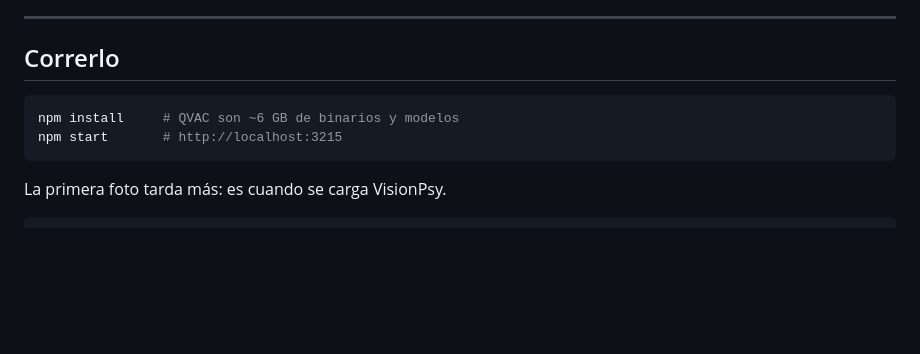
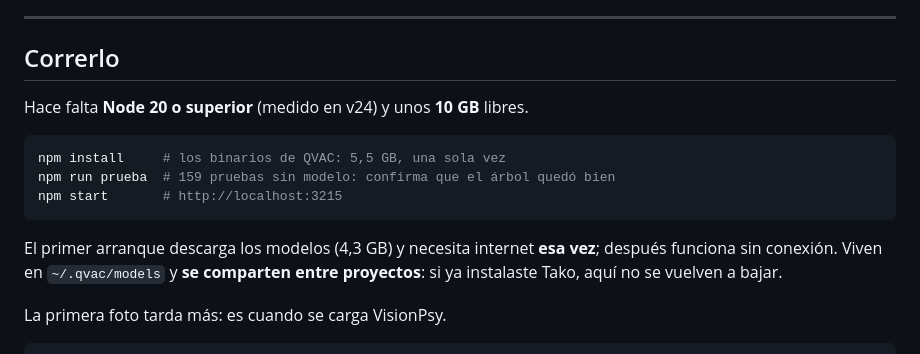
Before and after one commit to josimarguilbaud/alcancia, a Markdown page: README.md, the part around the change. Drawn GitHub-style; blank space fills up the shorter version.

Commit message:
El README dice lo que ocupa instalar, y que los modelos se comparten
5,5 GB de binarios mas 4,3 GB de modelos, y los modelos viven en
~/.qvac/models: quien ya instalo Tako no los vuelve a bajar. Tambien se anade
`npm run prueba` al arranque, que no carga modelos y confirma el arbol antes
de esperar la descarga.

Co-Authored-By: Claude Opus 5 <noreply@anthropic.com>

````diff
--- a/README.md
+++ b/README.md
@@ -249,10 +249,17 @@ cliente no sale del equipo porque no hay a dónde mandarla.
 
 ## Correrlo
 
+Hace falta **Node 20 o superior** (medido en v24) y unos **10 GB** libres.
+
 ```bash
-npm install     # QVAC son ~6 GB de binarios y modelos
+npm install     # los binarios de QVAC: 5,5 GB, una sola vez
+npm run prueba  # 159 pruebas sin modelo: confirma que el árbol quedó bien
 npm start       # http://localhost:3215
 ```
+
+El primer arranque descarga los modelos (4,3 GB) y necesita internet **esa vez**; después
+funciona sin conexión. Viven en `~/.qvac/models` y **se comparten entre proyectos**: si ya
+instalaste Tako, aquí no se vuelven a bajar.
 
 La primera foto tarda más: es cuando se carga VisionPsy.
 
````
